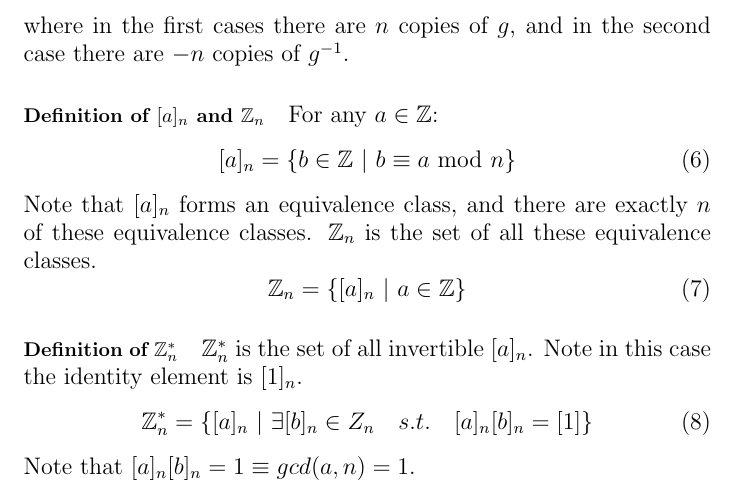
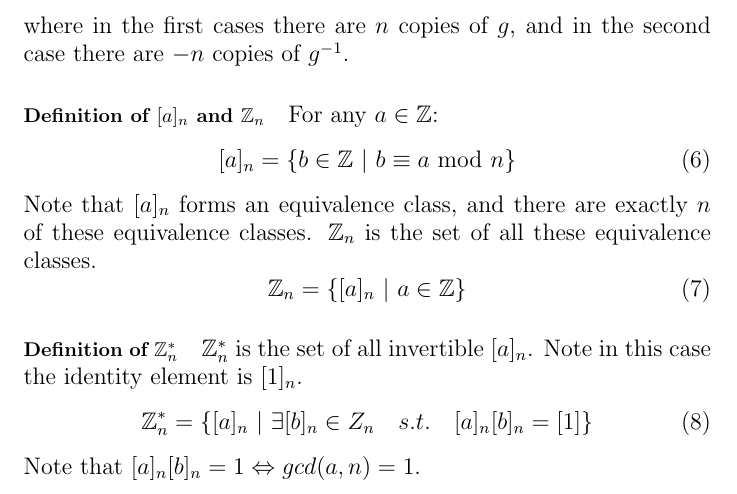
Before and after one commit to fawazshah/jmc-first-year-maths, a LaTeX document (M1J2-summary-notes.tex): part of page 5 of 20, cut so that both start at the same text. Compiled offline with pdfLaTeX.

Commit message:
fixed minor error concerning [a]

```diff
--- a/M1J2-summary-notes.tex
+++ b/M1J2-summary-notes.tex
@@ -135,7 +135,7 @@ $ \Z_{n}^{*} $ is the set of all invertible $ [a]_{n} $. Note in this case the i
 \begin{equation}
 \Z_{n}^{*} = \{[a]_{n} \ | \ \exists [b]_{n} \in Z_{n} \quad s.t. \quad [a]_{n}[b]_{n} = [1]\}
 \end{equation}
-Note that $ [a]_{n}[b]_{n} = 1 \equiv gcd(a, n) = 1 $.
+Note that $ [a]_{n}[b]_{n} = 1 \Leftrightarrow gcd(a, n) = 1 $.
 \paragraph{Order (element)}
 The order of any $ g \in G $ is the smallest positive integer such that:
 \begin{equation}
```
Also changed, not shown: M1J2-summary-notes.pdf.
